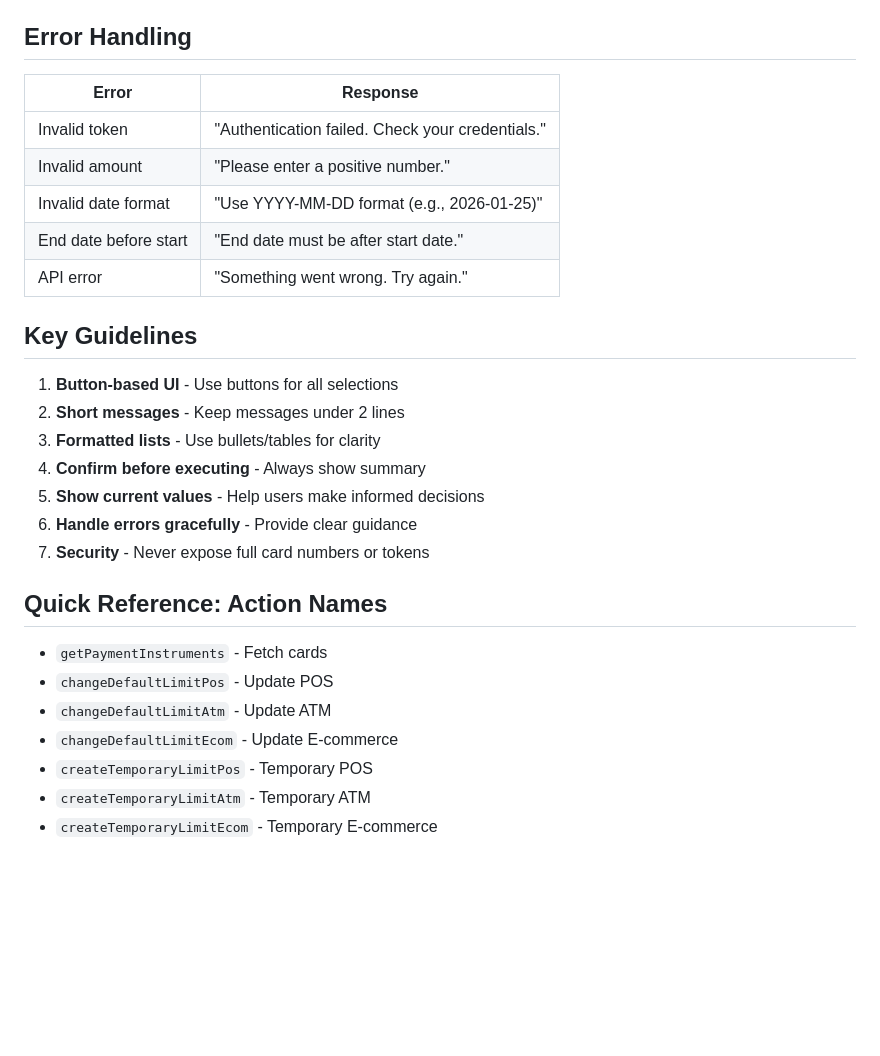
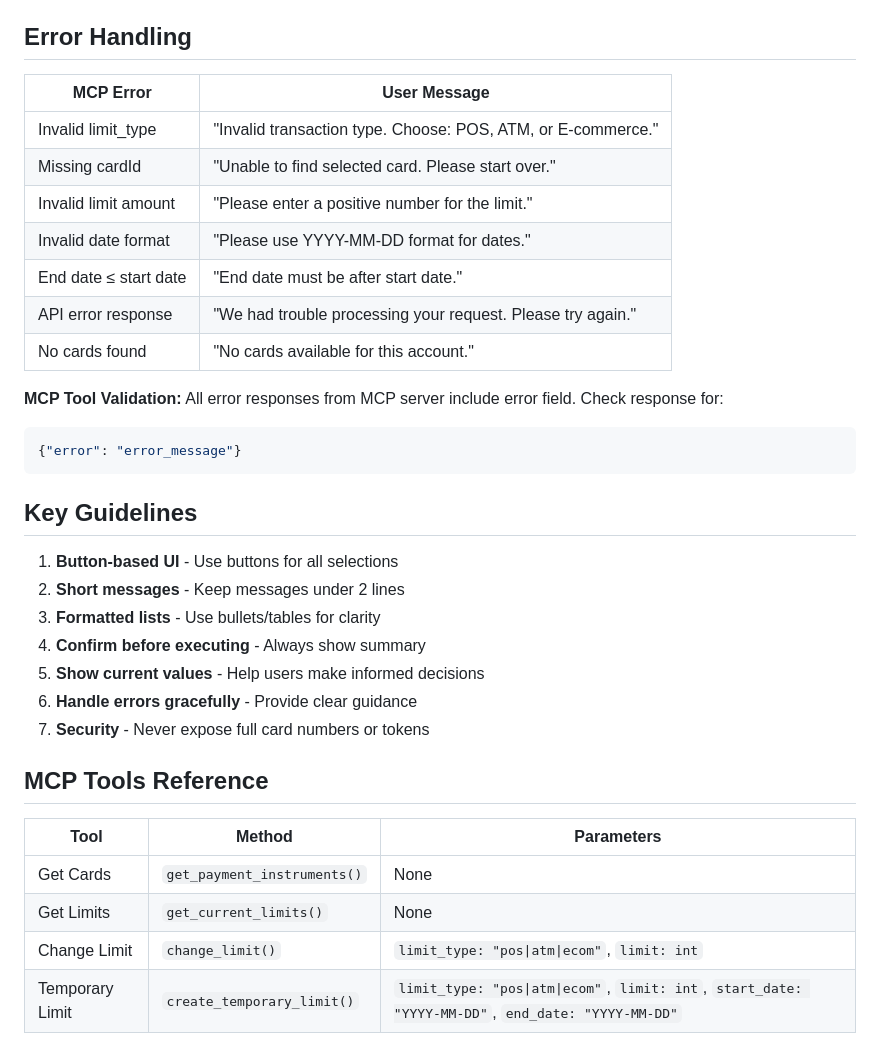
Before and after one commit to miladd3/limit-mcp, a Markdown page: COPILOT_INSTRUCTIONS.md, the part around one of its changes. Rendered like a GitHub page; blank space fills up the shorter version.

````diff
--- a/COPILOT_INSTRUCTIONS.md
+++ b/COPILOT_INSTRUCTIONS.md
@@ -116,13 +153,20 @@ Active Temporary:
 
 ## Error Handling
 
-| Error | Response |
-|-------|----------|
-| Invalid token | "Authentication failed. Check your credentials." |
-| Invalid amount | "Please enter a positive number." |
-| Invalid date format | "Use YYYY-MM-DD format (e.g., 2026-01-25)" |
-| End date before start | "End date must be after start date." |
-| API error | "Something went wrong. Try again." |
+| MCP Error | User Message |
+|-----------|--------------|
+| Invalid limit_type | "Invalid transaction type. Choose: POS, ATM, or E-commerce." |
+| Missing cardId | "Unable to find selected card. Please start over." |
+| Invalid limit amount | "Please enter a positive number for the limit." |
+| Invalid date format | "Please use YYYY-MM-DD format for dates." |
+| End date ≤ start date | "End date must be after start date." |
+| API error response | "We had trouble processing your request. Please try again." |
+| No cards found | "No cards available for this account." |
+
+**MCP Tool Validation:** All error responses from MCP server include error field. Check response for:
+```json
+{"error": "error_message"}
+```
 
 ## Key Guidelines
 1. **Button-based UI** - Use buttons for all selections
@@ -133,11 +177,11 @@ Active Temporary:
 6. **Handle errors gracefully** - Provide clear guidance
 7. **Security** - Never expose full card numbers or tokens
 
-## Quick Reference: Action Names
-- `getPaymentInstruments` - Fetch cards
-- `changeDefaultLimitPos` - Update POS
-- `changeDefaultLimitAtm` - Update ATM
-- `changeDefaultLimitEcom` - Update E-commerce
-- `createTemporaryLimitPos` - Temporary POS
-- `createTemporaryLimitAtm` - Temporary ATM
-- `createTemporaryLimitEcom` - Temporary E-commerce
+## MCP Tools Reference
+
+| Tool | Method | Parameters |
+|------|--------|-----------|
+| Get Cards | `get_payment_instruments()` | None |
+| Get Limits | `get_current_limits()` | None |
+| Change Limit | `change_limit()` | `limit_type: "pos\|atm\|ecom"`, `limit: int` |
+| Temporary Limit | `create_temporary_limit()` | `limit_type: "pos\|atm\|ecom"`, `limit: int`, `start_date: "YYYY-MM-DD"`, `end_date: "YYYY-MM-DD"` |
````
Also changed, not shown: other parts of COPILOT_INSTRUCTIONS.md (+108 -71 lines).
